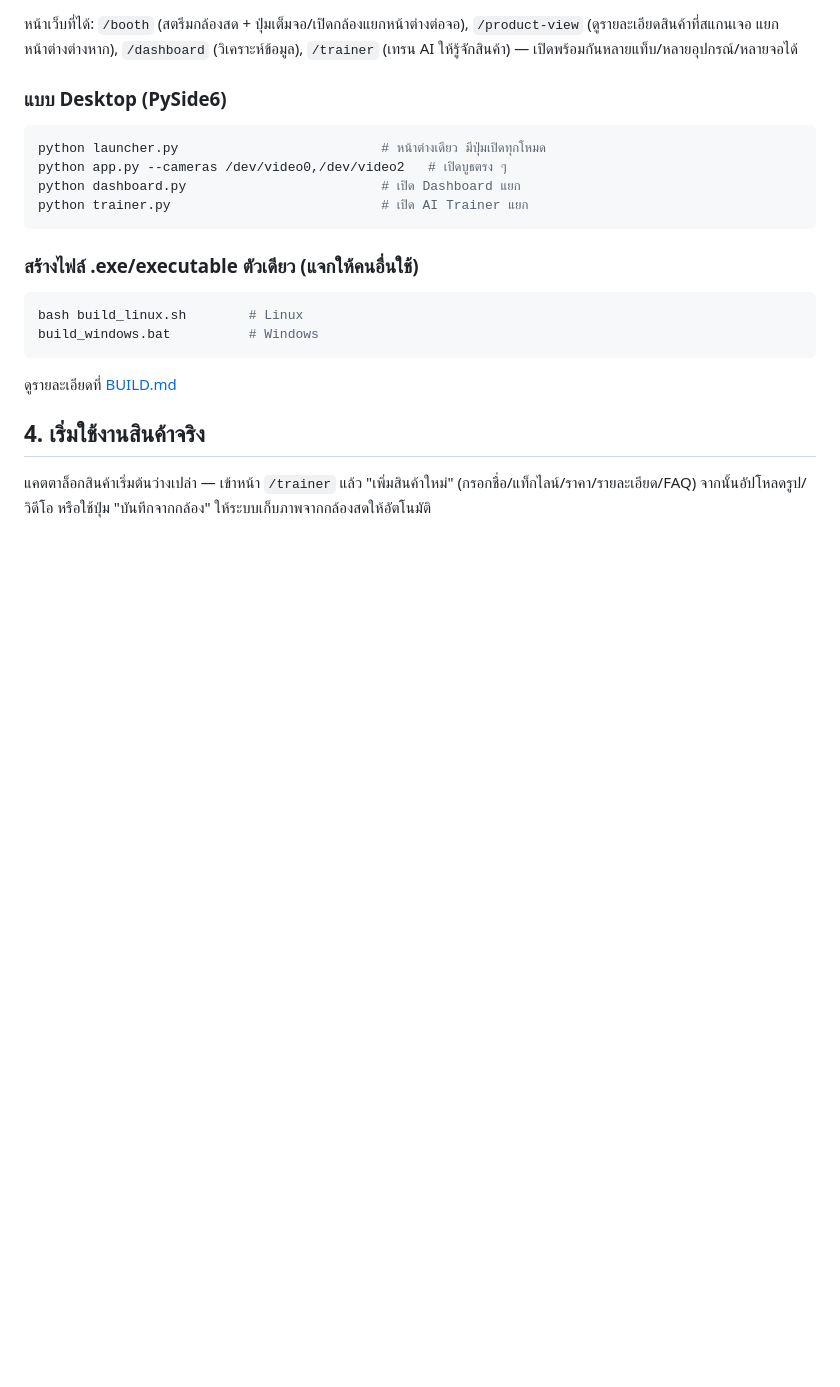
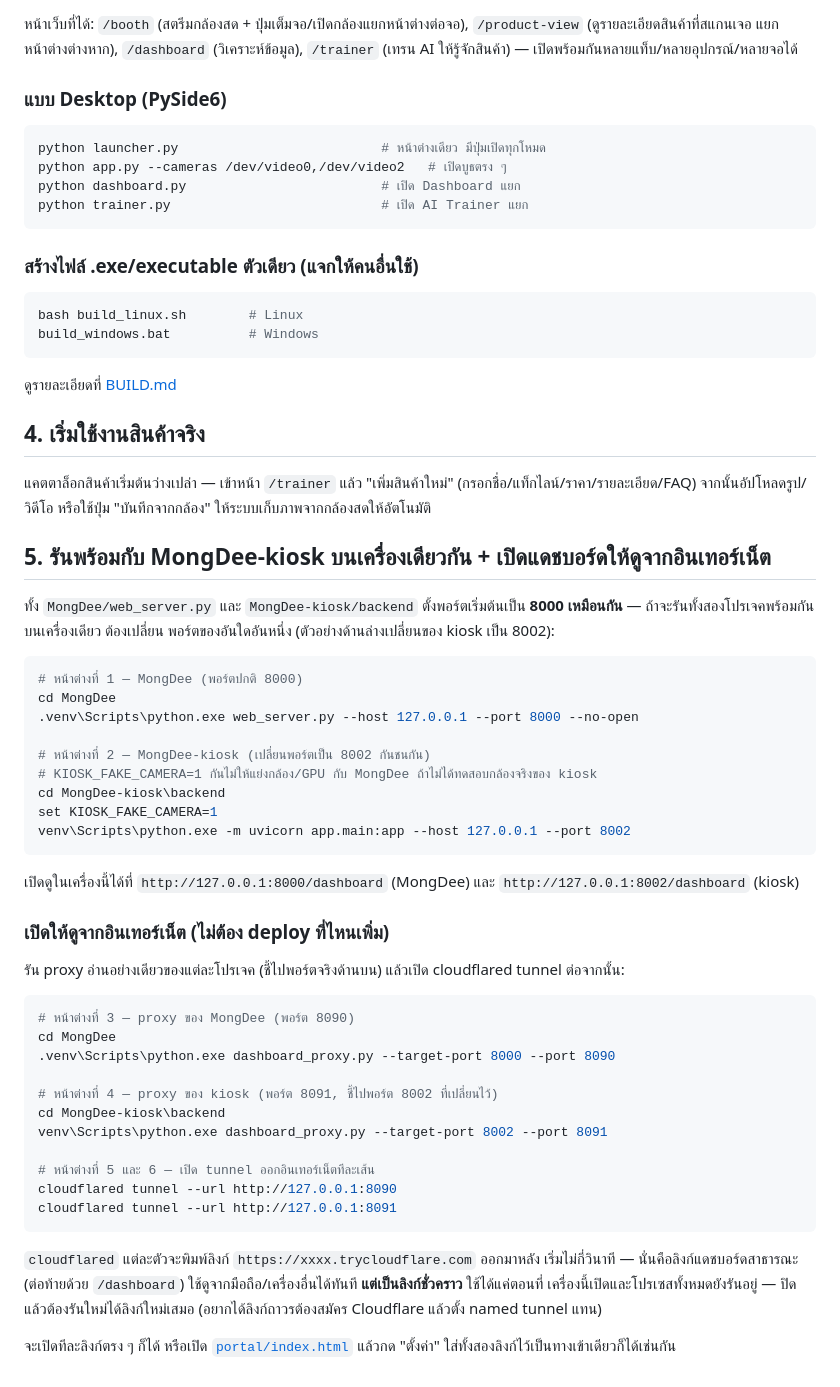
Before and after one commit to chakkrit4456/MongDee-Project, a Markdown page: MongDee/GUIDE.md, the part around the change. Rendered like a GitHub page; blank space fills up the shorter version.

Commit message:
Document running MongDee and MongDee-kiosk together on one machine
Both projects default to port 8000, so add a GUIDE.md section covering
the port split, the public read-only dashboard proxies, and cloudflared
quick tunnels — the exact steps used to get both dashboards live on the
internet from this machine.

Co-Authored-By: Claude Sonnet 5 <noreply@anthropic.com>

````diff
--- a/MongDee/GUIDE.md
+++ b/MongDee/GUIDE.md
@@ -92,3 +92,52 @@ build_windows.bat          # Windows
 ## 4. เริ่มใช้งานสินค้าจริง
 
 แคตตาล็อกสินค้าเริ่มต้นว่างเปล่า — เข้าหน้า `/trainer` แล้ว "เพิ่มสินค้าใหม่" (กรอกชื่อ/แท็กไลน์/ราคา/รายละเอียด/FAQ) จากนั้นอัปโหลดรูป/วิดีโอ หรือใช้ปุ่ม "บันทึกจากกล้อง" ให้ระบบเก็บภาพจากกล้องสดให้อัตโนมัติ
+
+## 5. รันพร้อมกับ MongDee-kiosk บนเครื่องเดียวกัน + เปิดแดชบอร์ดให้ดูจากอินเทอร์เน็ต
+
+ทั้ง `MongDee/web_server.py` และ `MongDee-kiosk/backend` ตั้งพอร์ตเริ่มต้นเป็น
+**8000 เหมือนกัน** — ถ้าจะรันทั้งสองโปรเจคพร้อมกันบนเครื่องเดียว ต้องเปลี่ยน
+พอร์ตของอันใดอันหนึ่ง (ตัวอย่างด้านล่างเปลี่ยนของ kiosk เป็น 8002):
+
+```bash
+# หน้าต่างที่ 1 — MongDee (พอร์ตปกติ 8000)
+cd MongDee
+.venv\Scripts\python.exe web_server.py --host 127.0.0.1 --port 8000 --no-open
+
+# หน้าต่างที่ 2 — MongDee-kiosk (เปลี่ยนพอร์ตเป็น 8002 กันชนกัน)
+# KIOSK_FAKE_CAMERA=1 กันไม่ให้แย่งกล้อง/GPU กับ MongDee ถ้าไม่ได้ทดสอบกล้องจริงของ kiosk
+cd MongDee-kiosk\backend
+set KIOSK_FAKE_CAMERA=1
+venv\Scripts\python.exe -m uvicorn app.main:app --host 127.0.0.1 --port 8002
+```
+
+เปิดดูในเครื่องนี้ได้ที่ `http://127.0.0.1:8000/dashboard` (MongDee) และ
+`http://127.0.0.1:8002/dashboard` (kiosk)
+
+### เปิดให้ดูจากอินเทอร์เน็ต (ไม่ต้อง deploy ที่ไหนเพิ่ม)
+
+รัน proxy อ่านอย่างเดียวของแต่ละโปรเจค (ชี้ไปพอร์ตจริงด้านบน) แล้วเปิด
+cloudflared tunnel ต่อจากนั้น:
+
+```bash
+# หน้าต่างที่ 3 — proxy ของ MongDee (พอร์ต 8090)
+cd MongDee
+.venv\Scripts\python.exe dashboard_proxy.py --target-port 8000 --port 8090
+
+# หน้าต่างที่ 4 — proxy ของ kiosk (พอร์ต 8091, ชี้ไปพอร์ต 8002 ที่เปลี่ยนไว้)
+cd MongDee-kiosk\backend
+venv\Scripts\python.exe dashboard_proxy.py --target-port 8002 --port 8091
+
+# หน้าต่างที่ 5 และ 6 — เปิด tunnel ออกอินเทอร์เน็ตทีละเส้น
+cloudflared tunnel --url http://127.0.0.1:8090
+cloudflared tunnel --url http://127.0.0.1:8091
+```
+
+`cloudflared` แต่ละตัวจะพิมพ์ลิงก์ `https://xxxx.trycloudflare.com` ออกมาหลัง
+เริ่มไม่กี่วินาที — นั่นคือลิงก์แดชบอร์ดสาธารณะ (ต่อท้ายด้วย `/dashboard`)
+ใช้ดูจากมือถือ/เครื่องอื่นได้ทันที **แต่เป็นลิงก์ชั่วคราว** ใช้ได้แค่ตอนที่
+เครื่องนี้เปิดและโปรเซสทั้งหมดยังรันอยู่ — ปิดแล้วต้องรันใหม่ได้ลิงก์ใหม่เสมอ
+(อยากได้ลิงก์ถาวรต้องสมัคร Cloudflare แล้วตั้ง named tunnel แทน)
+
+จะเปิดทีละลิงก์ตรง ๆ ก็ได้ หรือเปิด [`portal/index.html`](../portal/README.md)
+แล้วกด "ตั้งค่า" ใส่ทั้งสองลิงก์ไว้เป็นทางเข้าเดียวก็ได้เช่นกัน
````
